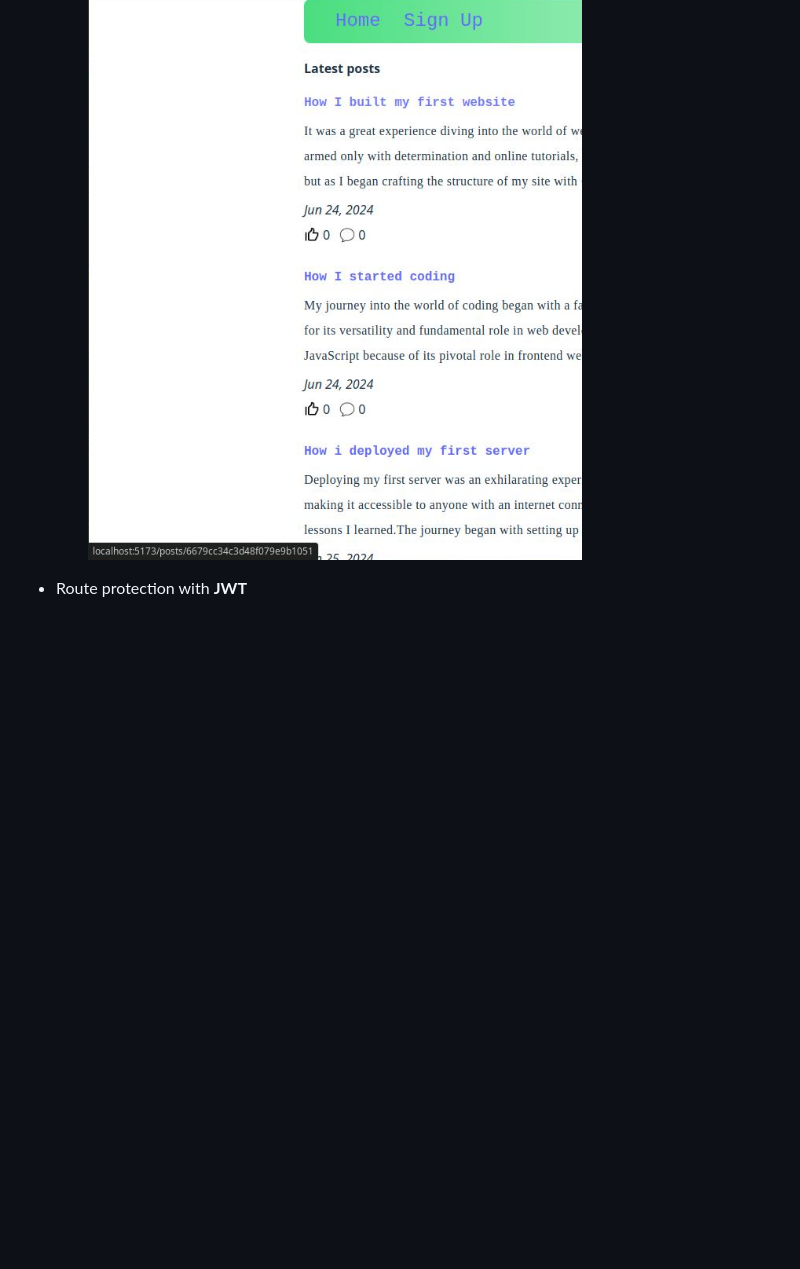
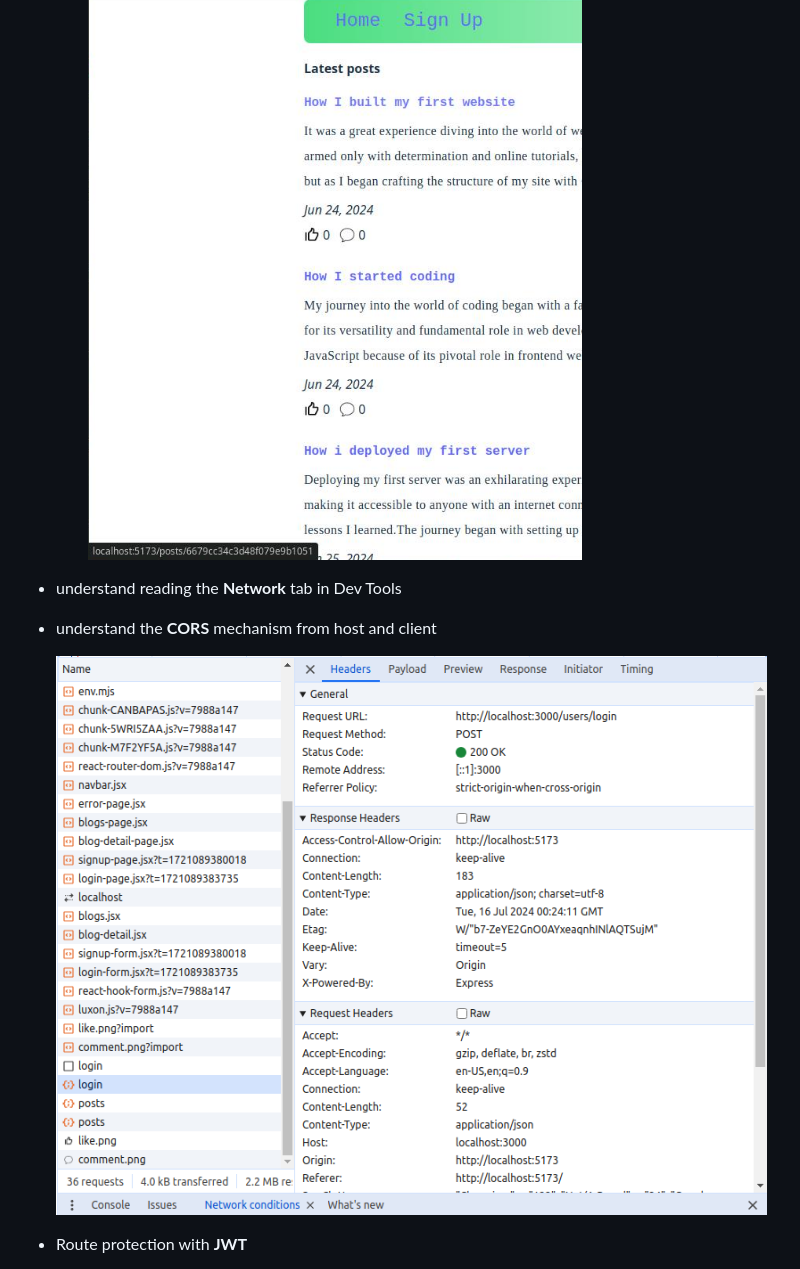
Before and after one commit to rosecodez/BlogAPI, a Markdown page: README.md, the part around the change. Drawn GitHub-style; pictures changed too: image-1.png (added); blank space fills up the shorter version.

```diff
--- a/README.md
+++ b/README.md
@@ -19,6 +19,11 @@ With this project I have practiced and applied:
 
     ![alt text](image-2.png)
 
+- understand reading the <b>Network</b> tab in Dev Tools
+- understand the <b>CORS</b> mechanism from host and client
+
+  ![alt text](image-1.png)
+
 - Route protection with <b>JWT</b>
   - use of <b>Passport's JWT strategy</b> to verify JWTs
   - deny or allow access to the rest of the protected route
```
Also changed, not shown: 5 other files.
